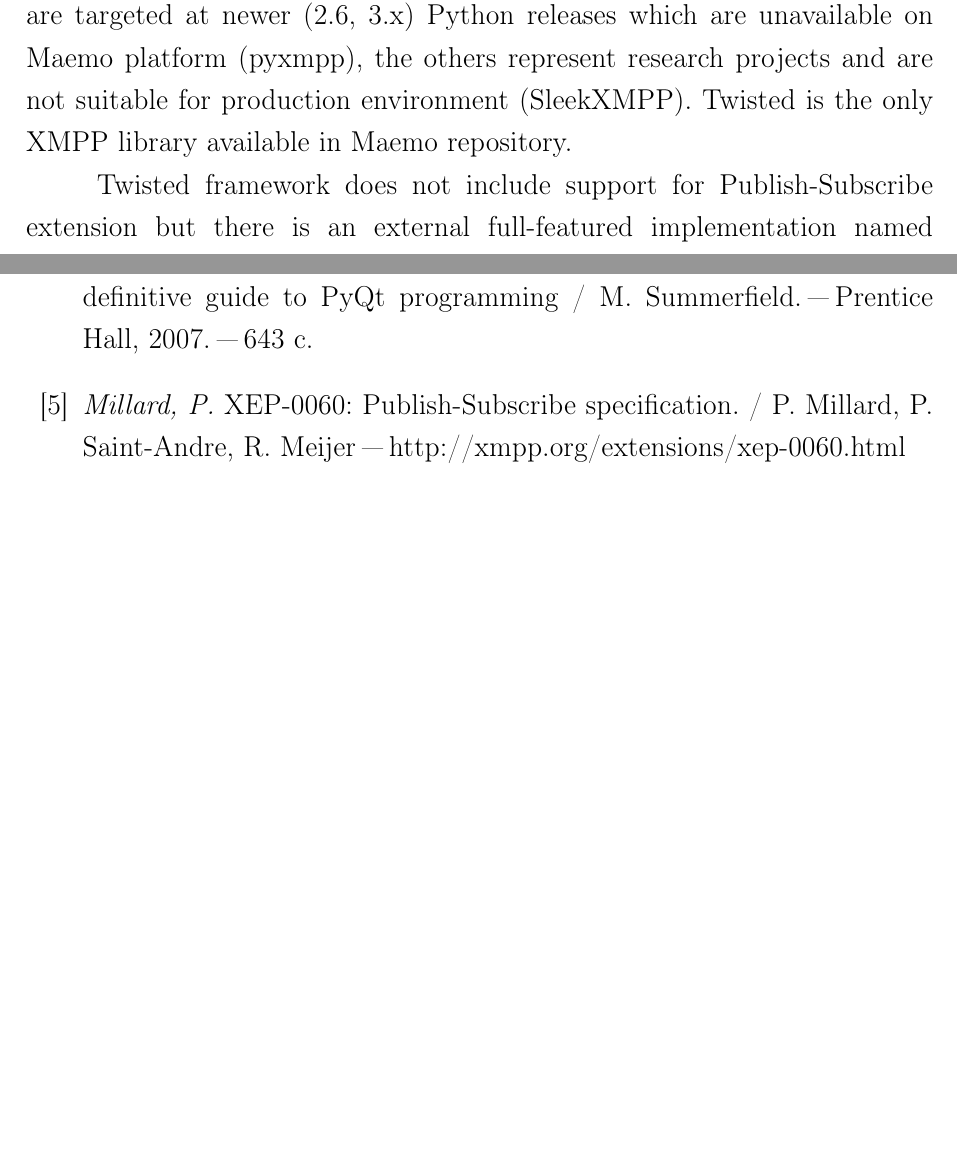
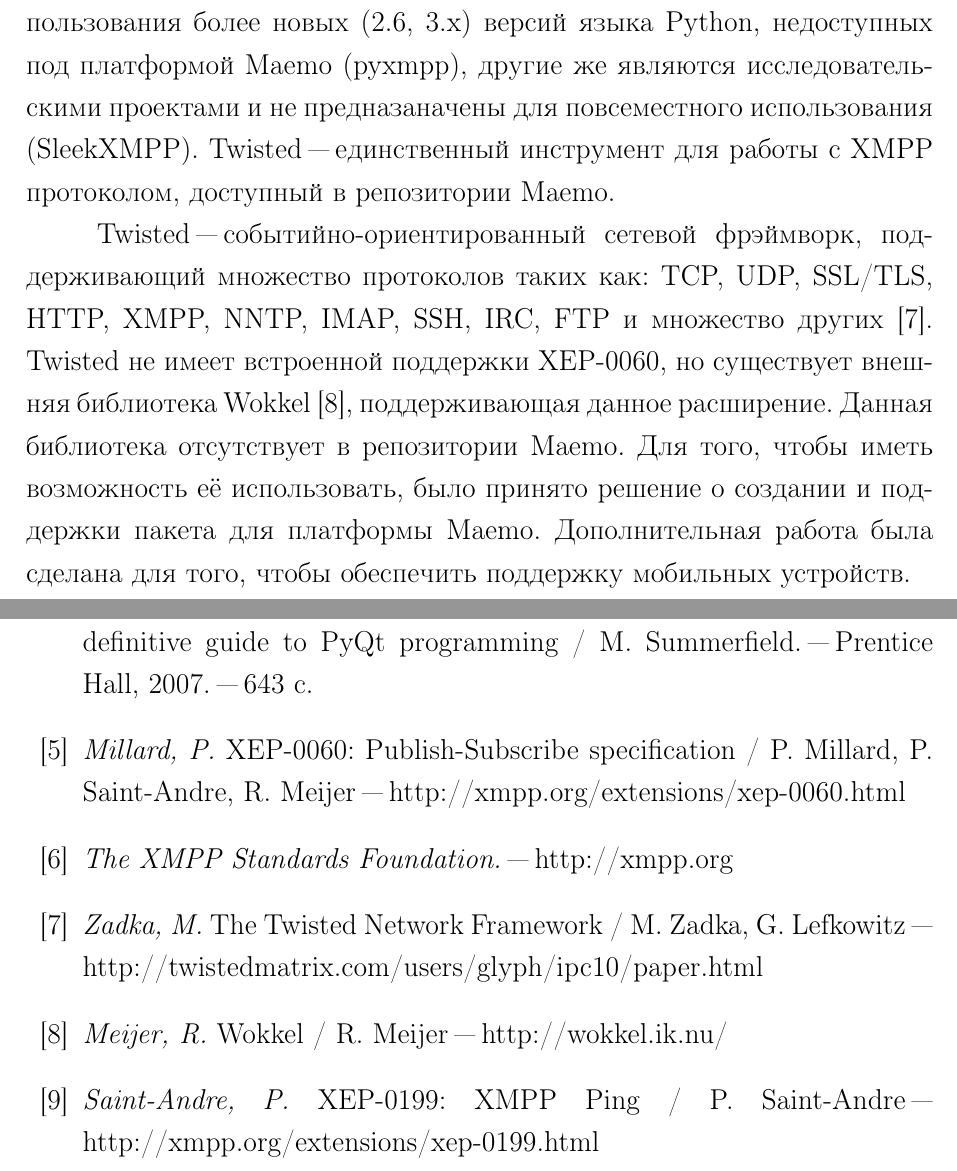
Before and after one commit to f0y/university-papers, a LaTeX document (main.tex, which reads bibleography.tex, chapter_2.tex): two parts of pages 14 and 23 of 27, joined at a grey line, cut at the place of the change, the shorter picture padded with empty space. Compiled offline with pdfLaTeX.

Commit message:
Добавлена глава про Выбор библиотеки для работы с XMPP

```diff
--- a/bibleography.tex
+++ b/bibleography.tex
@@ -30,8 +30,27 @@
 "--- 643~с.
 
 \bibitem{xep-0060}
-\textit {Millard, P.}  XEP-0060: Publish-Subscribe specification.
+\textit {Millard, P.}  XEP-0060: Publish-Subscribe specification
 / P. Millard, P. Saint-Andre, R. Meijer
 "---  http://xmpp.org/extensions/xep-0060.html
 
+\bibitem{xmpp}
+\textit {The XMPP Standards Foundation.}
+"--- http://xmpp.org
+
+\bibitem{twisted}
+\textit {Zadka, M.} The Twisted Network Framework
+/ M. Zadka, G. Lefkowitz
+"--- http://twistedmatrix.com/users/glyph/ipc10/paper.html
+
+\bibitem{wokkel}
+\textit {Meijer, R.} Wokkel
+/ R. Meijer
+"--- http://wokkel.ik.nu/
+
+\bibitem{xep-0199}
+\textit{Saint-Andre, P.} XEP-0199: XMPP Ping
+/ P. Saint-Andre
+"--- http://xmpp.org/extensions/xep-0199.html
+
 \end{thebibliography}
--- a/chapter_2.tex
+++ b/chapter_2.tex
@@ -95 +103,6 @@
+поддерживаются (jabber.py), некоторые требуют использования более новых (2.6,
+3.x) версий языка Python, недоступных под платформой Maemo (pyxmpp), другие же
+являются исследовательскими проектами и не предназаначены для повсеместного
+использования (SleekXMPP). Twisted "--- единственный инструмент для работы с
+XMPP протоколом, доступный в репозитории Maemo.
 
@@ -99,8 +109,9 @@
-Website \cite{xmpp}. Some of them are discontinued (jabber.py), some are
-targeted at newer (2.6, 3.x) Python releases which are unavailable on Maemo
-platform (pyxmpp), the others represent research projects and are not suitable
-for production environment (SleekXMPP). Twisted is the only XMPP library
-available in Maemo repository.
+Twisted "--- событийно-ориентированный сетевой фрэймворк, поддерживающий
+множество протоколов таких как: TCP, UDP, SSL/TLS, HTTP, XMPP, NNTP, IMAP, SSH,
+IRC, FTP и множество других \cite{twisted}. Twisted не имеет встроенной
+поддержки XEP-0060, но существует внешняя библиотека Wokkel \cite{wokkel},
+поддерживающая данное расширение. Данная библиотека отсутствует в репозитории
+Maemo. Для того, чтобы иметь возможность её использовать, было принято решение о
+создании и поддержки пакета для платформы Maemo. Дополнительная работа была
+сделана для того, чтобы обеспечить поддержку мобильных устройств.
 
-Twisted framework does not include support for Publish-Subscribe extension but
-there is an external full-featured implementation named wokkel.
```
Also changed, not shown: chapter_2.tex (52 more changed lines).
